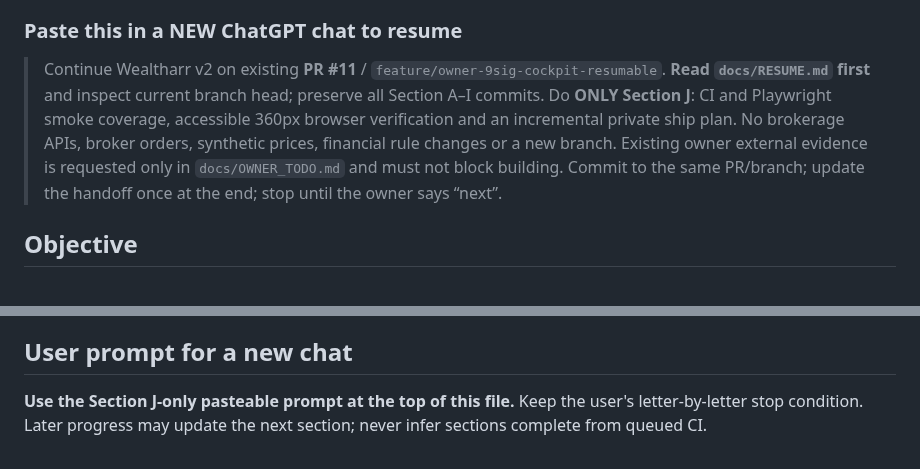
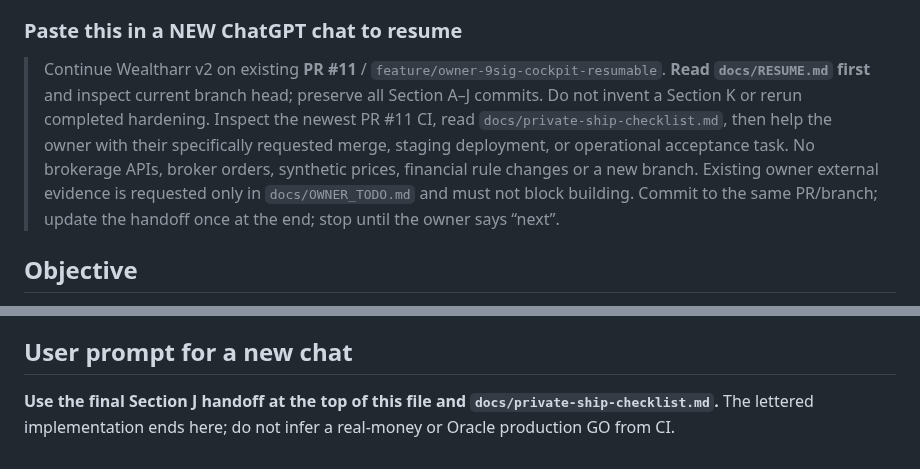
Before and after one commit to Ricas13/wealtharr_v2, a Markdown page: docs/RESUME.md, 2 parts joined by grey strips. Drawn GitHub-style.

```diff
--- a/docs/RESUME.md
+++ b/docs/RESUME.md
@@ -20,7 +20,7 @@ Base: `main` (at start of work: `628a22f2b08930c36549bcaf4c61e4584dee1949`)
 
 ### Paste this in a NEW ChatGPT chat to resume
 
-> Continue Wealtharr v2 on existing **PR #11** / `feature/owner-9sig-cockpit-resumable`. **Read `docs/RESUME.md` first** and inspect current branch head; preserve all Section A–I commits. Do **ONLY Section J**: CI and Playwright smoke coverage, accessible 360px browser verification and an incremental private ship plan. No brokerage APIs, broker orders, synthetic prices, financial rule changes or a new branch. Existing owner external evidence is requested only in `docs/OWNER_TODO.md` and must not block building. Commit to the same PR/branch; update the handoff once at the end; stop until the owner says “next”.
+> Continue Wealtharr v2 on existing **PR #11** / `feature/owner-9sig-cockpit-resumable`. **Read `docs/RESUME.md` first** and inspect current branch head; preserve all Section A–J commits. Do not invent a Section K or rerun completed hardening. Inspect the newest PR #11 CI, read `docs/private-ship-checklist.md`, then help the owner with their specifically requested merge, staging deployment, or operational acceptance task. No brokerage APIs, broker orders, synthetic prices, financial rule changes or a new branch. Existing owner external evidence is requested only in `docs/OWNER_TODO.md` and must not block building. Commit to the same PR/branch; update the handoff once at the end; stop until the owner says “next”.
 ## Objective
 
 Make Wealtharr a strategy-agnostic **tracking and notification** platform for a private owner, with fixed 9Sig as its first (and only currently implemented) strategy. Today shows performance and one next action; the owner manually makes and confirms any broker trades. The product never places orders, never connects to brokers (including read-only APIs), and never invents prices, trades or backtests. Preserve the append-only ledger, immutable confirmed reset baselines and financial refusal rules throughout the refactor.
@@ -208,4 +222,4 @@ Make Wealtharr a strategy-agnostic **tracking and notification** platform for a
 
 ## User prompt for a new chat
 
-**Use the Section J-only pasteable prompt at the top of this file.** Keep the user's letter-by-letter stop condition. Later progress may update the next section; never infer sections complete from queued CI.
+**Use the final Section J handoff at the top of this file and `docs/private-ship-checklist.md`.** The lettered implementation ends here; do not infer a real-money or Oracle production GO from CI.
```
Also changed, not shown: other parts of docs/RESUME.md (+23 -9 lines).
